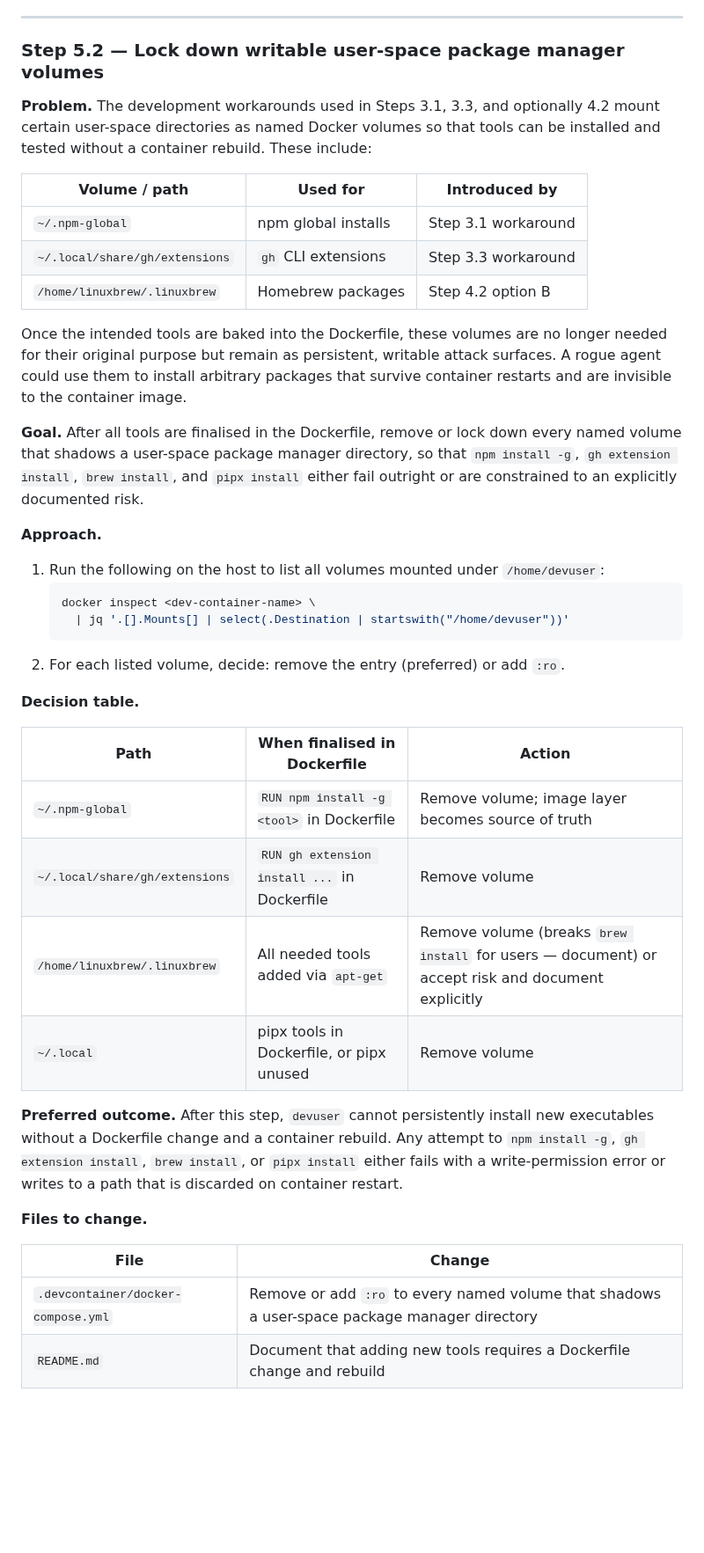
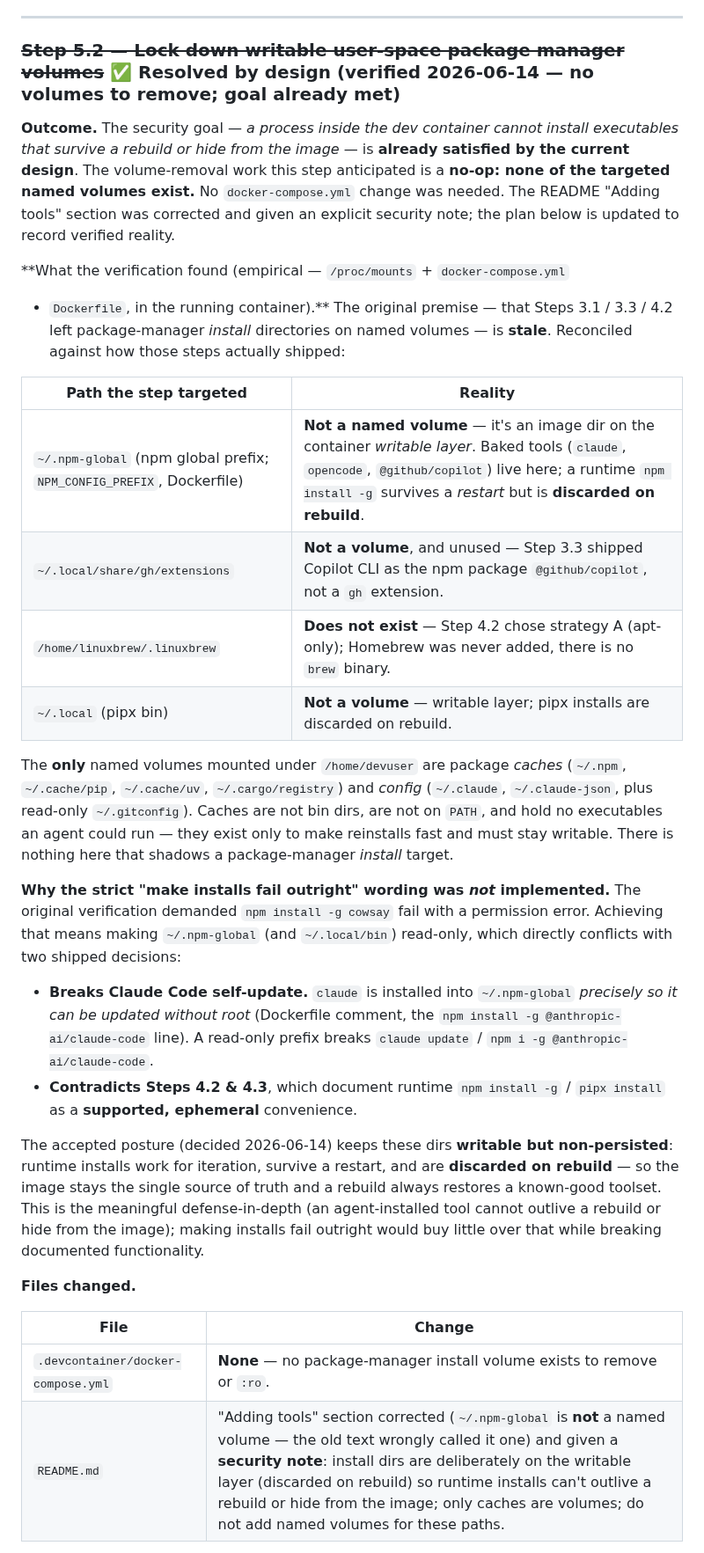
Before and after one commit to BasK80/AgenticDevcontainer, a Markdown page: FUTURE_IMPROVEMENTS_IMPLEMENTATION_PLAN.md, the part around one of its changes. Shown at 88% size. Drawn GitHub-style; blank space fills up the shorter version.

Commit message:
docs(plan): resolve Step 5.2 by design — no install volumes to lock down
Verification (empirical, in-container) showed Step 5.2's premise was stale: none of the named volumes it targeted exist. ~/.npm-global and ~/.local are on the writable layer (discarded on rebuild), Homebrew was never added (Step 4.2 strategy A), and Copilot CLI shipped as an npm package, not a gh extension. The only volumes under /home/devuser are caches + config.

The security goal — installs can't survive a rebuild or hide from the image — is already met by design, so no docker-compose.yml change was needed. Strict 'make installs fail' was rejected: it breaks Claude Code self-update and contradicts the runtime-install workflow documented in Steps 4.2/4.3.

Also fixes a factual error in README's 'Adding tools' section (it wrongly called ~/.npm-global a named volume) and adds a security note explaining why install dirs are deliberately non-persisted.

Co-Authored-By: Claude Opus 4.8 (1M context) <noreply@anthropic.com>

````diff
--- a/FUTURE_IMPROVEMENTS_IMPLEMENTATION_PLAN.md
+++ b/FUTURE_IMPROVEMENTS_IMPLEMENTATION_PLAN.md
@@ -1053,56 +1053,58 @@ the dev container — edit on the host. Two change classes:
 
 ---
 
-### Step 5.2 — Lock down writable user-space package manager volumes
+### ~~Step 5.2 — Lock down writable user-space package manager volumes~~ ✅ Resolved by design (verified 2026-06-14 — no volumes to remove; goal already met)
 
-**Problem.** The development workarounds used in Steps 3.1, 3.3, and optionally
-4.2 mount certain user-space directories as named Docker volumes so that tools
-can be installed and tested without a container rebuild.  These include:
+**Outcome.** The security goal — *a process inside the dev container cannot
+install executables that survive a rebuild or hide from the image* — is **already
+satisfied by the current design**. The volume-removal work this step anticipated
+is a **no-op: none of the targeted named volumes exist.** No `docker-compose.yml`
+change was needed. The README "Adding tools" section was corrected and given an
+explicit security note; the plan below is updated to record verified reality.
 
-| Volume / path | Used for | Introduced by |
-|---------------|----------|---------------|
-| `~/.npm-global` | npm global installs | Step 3.1 workaround |
-| `~/.local/share/gh/extensions` | `gh` CLI extensions | Step 3.3 workaround |
-| `/home/linuxbrew/.linuxbrew` | Homebrew packages | Step 4.2 option B |
+**What the verification found (empirical — `/proc/mounts` + `docker-compose.yml`
++ `Dockerfile`, in the running container).** The original premise — that Steps
+3.1 / 3.3 / 4.2 left package-manager *install* directories on named volumes — is
+**stale**. Reconciled against how those steps actually shipped:
 
-Once the intended tools are baked into the Dockerfile, these volumes are no
-longer needed for their original purpose but remain as persistent, writable
-attack surfaces.  A rogue agent could use them to install arbitrary packages
-that survive container restarts and are invisible to the container image.
+| Path the step targeted | Reality |
+|------------------------|---------|
+| `~/.npm-global` (npm global prefix; `NPM_CONFIG_PREFIX`, Dockerfile) | **Not a named volume** — it's an image dir on the container *writable layer*. Baked tools (`claude`, `opencode`, `@github/copilot`) live here; a runtime `npm install -g` survives a *restart* but is **discarded on rebuild**. |
+| `~/.local/share/gh/extensions` | **Not a volume**, and unused — Step 3.3 shipped Copilot CLI as the npm package `@github/copilot`, not a `gh` extension. |
+| `/home/linuxbrew/.linuxbrew` | **Does not exist** — Step 4.2 chose strategy A (apt-only); Homebrew was never added, there is no `brew` binary. |
+| `~/.local` (pipx bin) | **Not a volume** — writable layer; pipx installs are discarded on rebuild. |
 
-**Goal.** After all tools are finalised in the Dockerfile, remove or lock down
-every named volume that shadows a user-space package manager directory, so that
-`npm install -g`, `gh extension install`, `brew install`, and `pipx install`
-either fail outright or are constrained to an explicitly documented risk.
+The **only** named volumes mounted under `/home/devuser` are package *caches*
+(`~/.npm`, `~/.cache/pip`, `~/.cache/uv`, `~/.cargo/registry`) and *config*
+(`~/.claude`, `~/.claude-json`, plus read-only `~/.gitconfig`). Caches are not
+bin dirs, are not on `PATH`, and hold no executables an agent could run — they
+exist only to make reinstalls fast and must stay writable. There is nothing here
+that shadows a package-manager *install* target.
 
-**Approach.**
+**Why the strict "make installs fail outright" wording was *not* implemented.**
+The original verification demanded `npm install -g cowsay` fail with a
+permission error. Achieving that means making `~/.npm-global` (and `~/.local/bin`)
+read-only, which directly conflicts with two shipped decisions:
 
-1. Run the following on the host to list all volumes mounted under `/home/devuser`:
-   ```sh
-   docker inspect <dev-container-name> \
-     | jq '.[].Mounts[] | select(.Destination | startswith("/home/devuser"))'
-   ```
-2. For each listed volume, decide: remove the entry (preferred) or add `:ro`.
+- **Breaks Claude Code self-update.** `claude` is installed into `~/.npm-global`
+  *precisely so it can be updated without root* (Dockerfile comment, the
+  `npm install -g @anthropic-ai/claude-code` line). A read-only prefix breaks
+  `claude update` / `npm i -g @anthropic-ai/claude-code`.
+- **Contradicts Steps 4.2 & 4.3**, which document runtime `npm install -g` /
+  `pipx install` as a **supported, ephemeral** convenience.
 
-**Decision table.**
+The accepted posture (decided 2026-06-14) keeps these dirs **writable but
+non-persisted**: runtime installs work for iteration, survive a restart, and are
+**discarded on rebuild** — so the image stays the single source of truth and a
+rebuild always restores a known-good toolset. This is the meaningful
+defense-in-depth (an agent-installed tool cannot outlive a rebuild or hide from
+the image); making installs fail outright would buy little over that while
+breaking documented functionality.
 
-| Path | When finalised in Dockerfile | Action |
-|------|------------------------------|--------|
-| `~/.npm-global` | `RUN npm install -g <tool>` in Dockerfile | Remove volume; image layer becomes source of truth |
-| `~/.local/share/gh/extensions` | `RUN gh extension install ...` in Dockerfile | Remove volume |
-| `/home/linuxbrew/.linuxbrew` | All needed tools added via `apt-get` | Remove volume (breaks `brew install` for users — document) or accept risk and document explicitly |
-| `~/.local` | pipx tools in Dockerfile, or pipx unused | Remove volume |
-
-**Preferred outcome.** After this step, `devuser` cannot persistently install
-new executables without a Dockerfile change and a container rebuild.  Any
-attempt to `npm install -g`, `gh extension install`, `brew install`, or
-`pipx install` either fails with a write-permission error or writes to a path
-that is discarded on container restart.
-
-**Files to change.**
+**Files changed.**
 
 | File | Change |
 |------|--------|
-| `.devcontainer/docker-compose.yml` | Remove or add `:ro` to every named volume that shadows a user-space package manager directory |
-| `README.md` | Document that adding new tools requires a Dockerfile change and rebuild |
+| `.devcontainer/docker-compose.yml` | **None** — no package-manager install volume exists to remove or `:ro`. |
+| `README.md` | "Adding tools" section corrected (`~/.npm-global` is **not** a named volume — the old text wrongly called it one) and given a **security note**: install dirs are deliberately on the writable layer (discarded on rebuild) so runtime installs can't outlive a rebuild or hide from the image; only caches are volumes; do not add named volumes for these paths. |
 
````
Also changed, not shown: other parts of FUTURE_IMPROVEMENTS_IMPLEMENTATION_PLAN.md (+16 -6 lines), README.md (+7 -3 lines).
